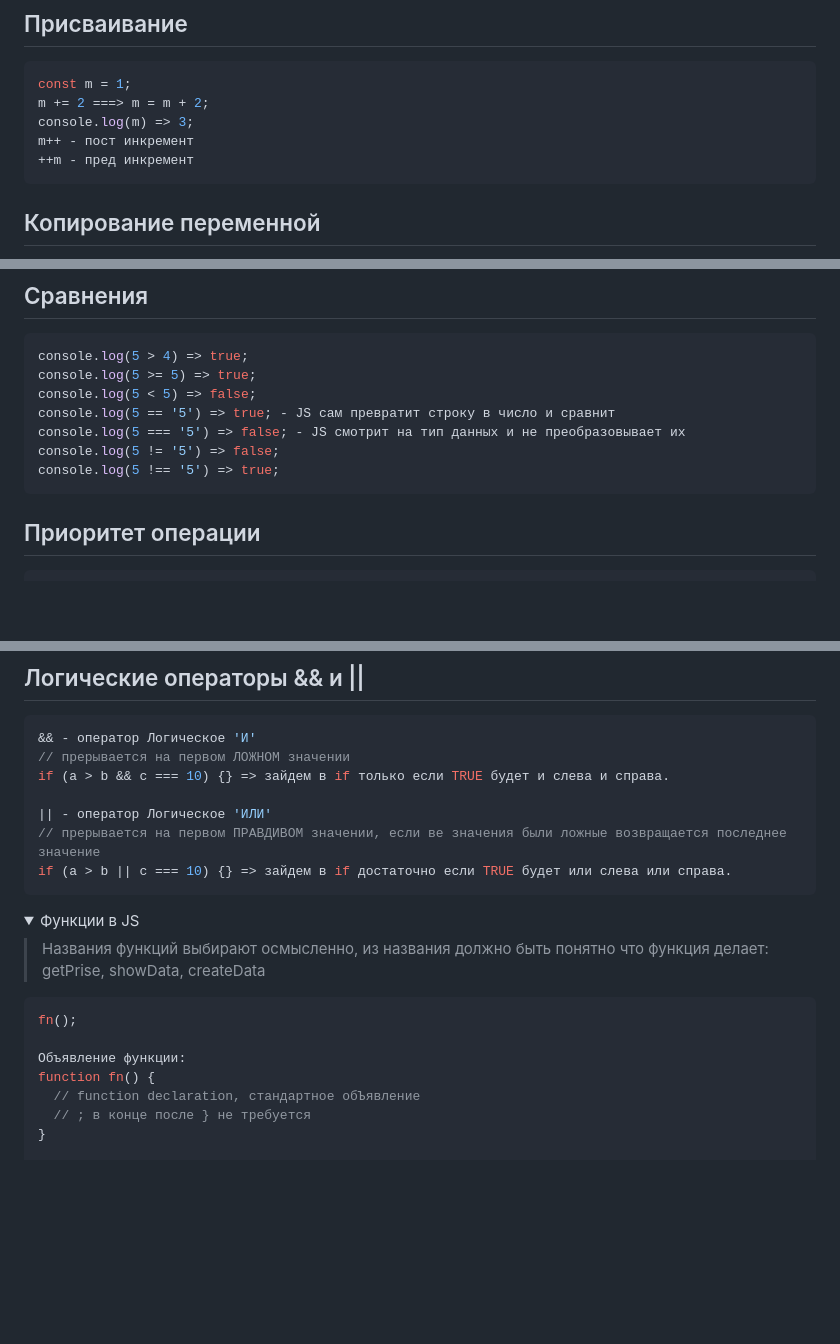
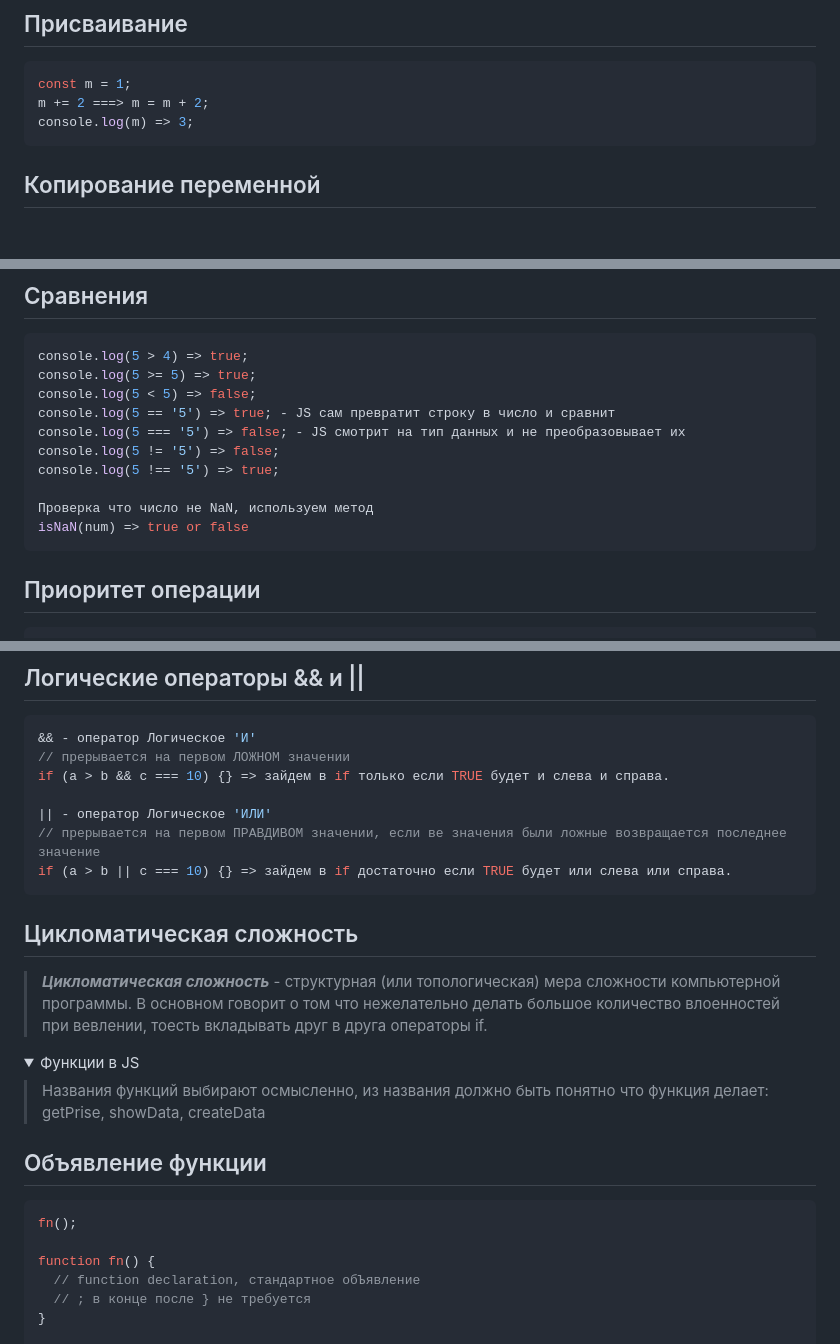
Before and after one commit to gleb-erokhin/GB_JavaScript_junior, a Markdown page: Readme.md, 3 parts joined by grey strips. Drawn GitHub-style; folded sections open; blank space fills up the shorter version.

````diff
--- a/Readme.md
+++ b/Readme.md
@@ -156,8 +170,6 @@ console.log(6 % 4) => 2; - остаток от деления, сколько р
 const m = 1;
 m += 2 ===> m = m + 2;
 console.log(m) => 3;
-m++ - пост инкремент
-++m - пред инкремент
 ```
 
 ## Копирование переменной
@@ -185,6 +197,9 @@ console.log(5 == '5') => true; - JS сам превратит строку в ч
 console.log(5 === '5') => false; - JS смотрит на тип данных и не преобразовывает их
 console.log(5 != '5') => false;
 console.log(5 !== '5') => true;
+
+Проверка что число не NaN, используем метод
+isNaN(num) => true or false
 ```
 
 ## Приоритет операции
@@ -286,6 +301,8 @@ if (a > b && c === 10) {} => зайдем в if только если TRUE бу
 if (a > b || c === 10) {} => зайдем в if достаточно если TRUE будет или слева или справа.
 ```
 
+## Цикломатическая сложность
+>  ***Цикломатическая сложность*** - структурная (или топологическая) мера сложности компьютерной программы. В основном говорит о том что нежелательно делать большое количество влоенностей при вевлении, тоесть вкладывать друг в друга операторы if.
 </details>
 
 <details close>
@@ -293,10 +310,10 @@ if (a > b || c === 10) {} => зайдем в if достаточно если TR
 
 > Названия функций выбирают осмысленно, из названия должно быть понятно что функция делает: getPrise, showData, createData
 
+## Объявление функции
 ```javascript
 fn();
 
-Объявление функции:
 function fn() {
   // function declaration, стандартное обЪявление
   // ; в конце после } не требуется
````
Also changed, not shown: other parts of Readme.md (+60 -0 lines).
